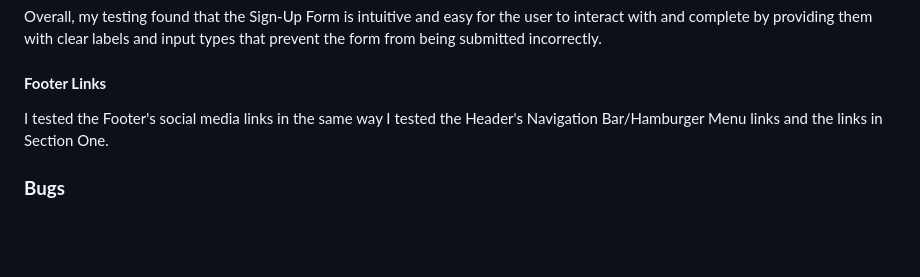
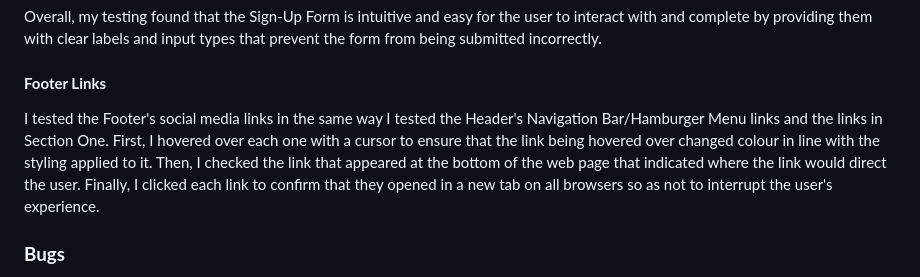
Before and after one commit to emmacadavra/ci-portfolio1-spc, a Markdown page: TESTING.md, the part around the change. GitHub-like rendering; blank space fills up the shorter version.

Commit message:
Add Footer testing info to TESTING

```diff
--- a/TESTING.md
+++ b/TESTING.md
@@ -102,7 +102,7 @@ Overall, my testing found that the Sign-Up Form is intuitive and easy for the us
 
 #### **Footer Links**
 
-I tested the Footer's social media links in the same way I tested the Header's Navigation Bar/Hamburger Menu links and the links in Section One.
+I tested the Footer's social media links in the same way I tested the Header's Navigation Bar/Hamburger Menu links and the links in Section One. First, I hovered over each one with a cursor to ensure that the link being hovered over changed colour in line with the styling applied to it. Then, I checked the link that appeared at the bottom of the web page that indicated where the link would direct the user. Finally, I clicked each link to confirm that they opened in a new tab on all browsers so as not to interrupt the user's experience.
 
 ### **Bugs**
 
```
